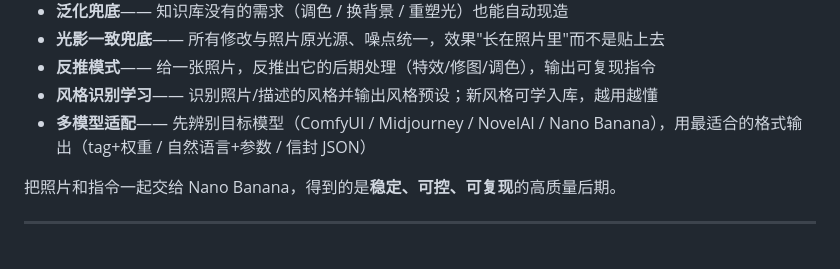
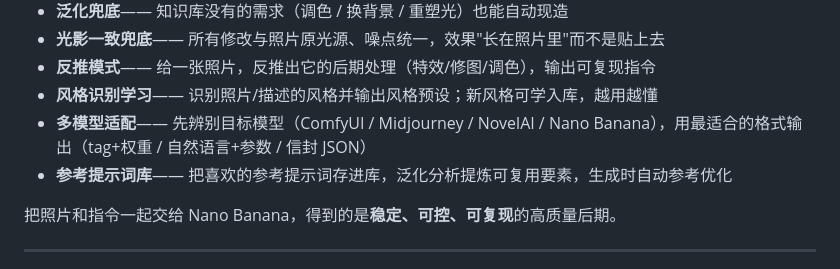
Before and after one commit to Couer869/cos-effect-prompt, a Markdown page: README.md, the part around the change. Rendered like a GitHub page.

```diff
--- a/README.md
+++ b/README.md
@@ -27,6 +27,7 @@ Nano Banana 是吃**自然语言**的图像模型，但"加个特效"这种模
 - **反推模式**—— 给一张照片，反推出它的后期处理（特效/修图/调色），输出可复现指令
 - **风格识别学习**—— 识别照片/描述的风格并输出风格预设；新风格可学入库，越用越懂
 - **多模型适配**—— 先辨别目标模型（ComfyUI / Midjourney / NovelAI / Nano Banana），用最适合的格式输出（tag+权重 / 自然语言+参数 / 信封 JSON）
+- **参考提示词库**—— 把喜欢的参考提示词存进库，泛化分析提炼可复用要素，生成时自动参考优化
 
 把照片和指令一起交给 Nano Banana，得到的是**稳定、可控、可复现**的高质量后期。
 
```
Also changed, not shown: SKILL.md (+35 -0 lines), references/user-prompts.md (added, +37 -0 lines).
